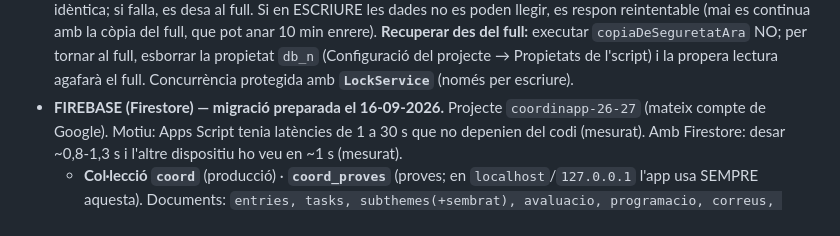
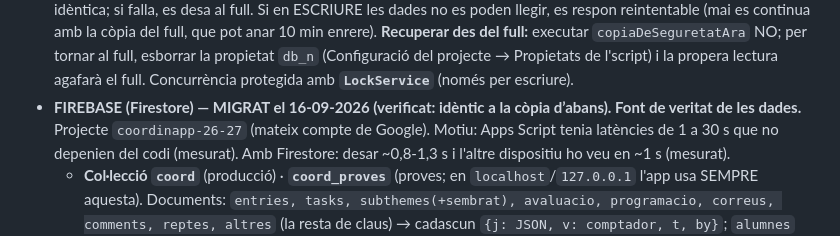
Before and after one commit to poldpm/coordinaci-_2nPrim, a Markdown page: CLAUDE.md, the part around the change. Drawn GitHub-style.

Commit message:
Documenta la migració a Firebase feta i verificada
Co-Authored-By: Claude Opus 5 <noreply@anthropic.com>

```diff
--- a/CLAUDE.md
+++ b/CLAUDE.md
@@ -41,7 +41,7 @@ Els mestres no-tutors s'anomenen SEMPRE **"especialistes"** (mai "no-tutors").
   **Recuperar des del full:** executar `copiaDeSeguretatAra` NO; per tornar al full, esborrar la
   propietat `db_n` (Configuració del projecte → Propietats de l'script) i la propera lectura
   agafarà el full. Concurrència protegida amb **`LockService`** (només per escriure).
-- **FIREBASE (Firestore) — migració preparada el 16-09-2026.** Projecte `coordinapp-26-27`
+- **FIREBASE (Firestore) — MIGRAT el 16-09-2026 (verificat: idèntic a la còpia d’abans). Font de veritat de les dades.** Projecte `coordinapp-26-27`
   (mateix compte de Google). Motiu: Apps Script tenia latències de 1 a 30 s que no depenien del
   codi (mesurat). Amb Firestore: desar ~0,8-1,3 s i l'altre dispositiu ho veu en ~1 s (mesurat).
   - **Col·lecció `coord`** (producció) · **`coord_proves`** (proves; en `localhost`/`127.0.0.1` l'app
```
